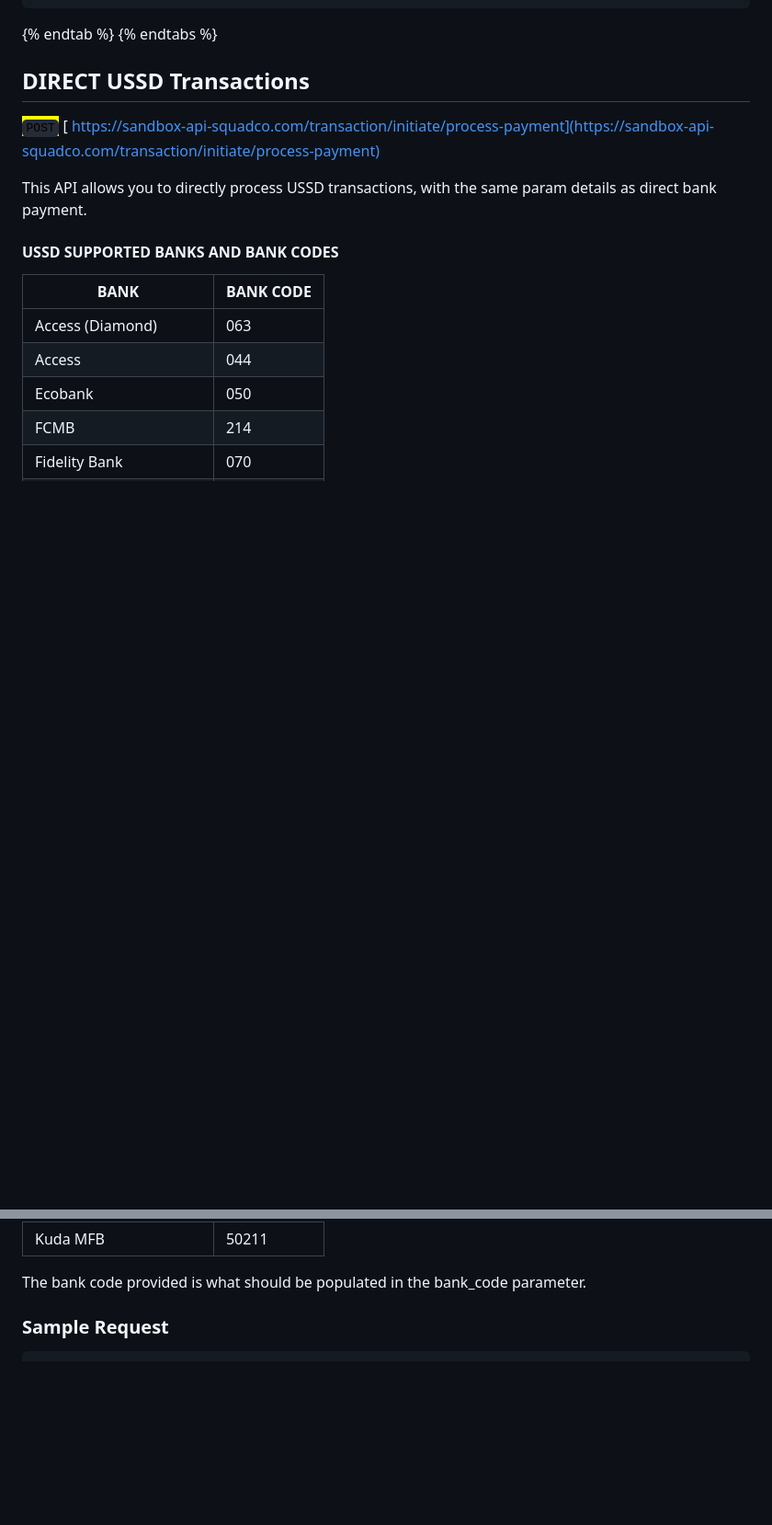
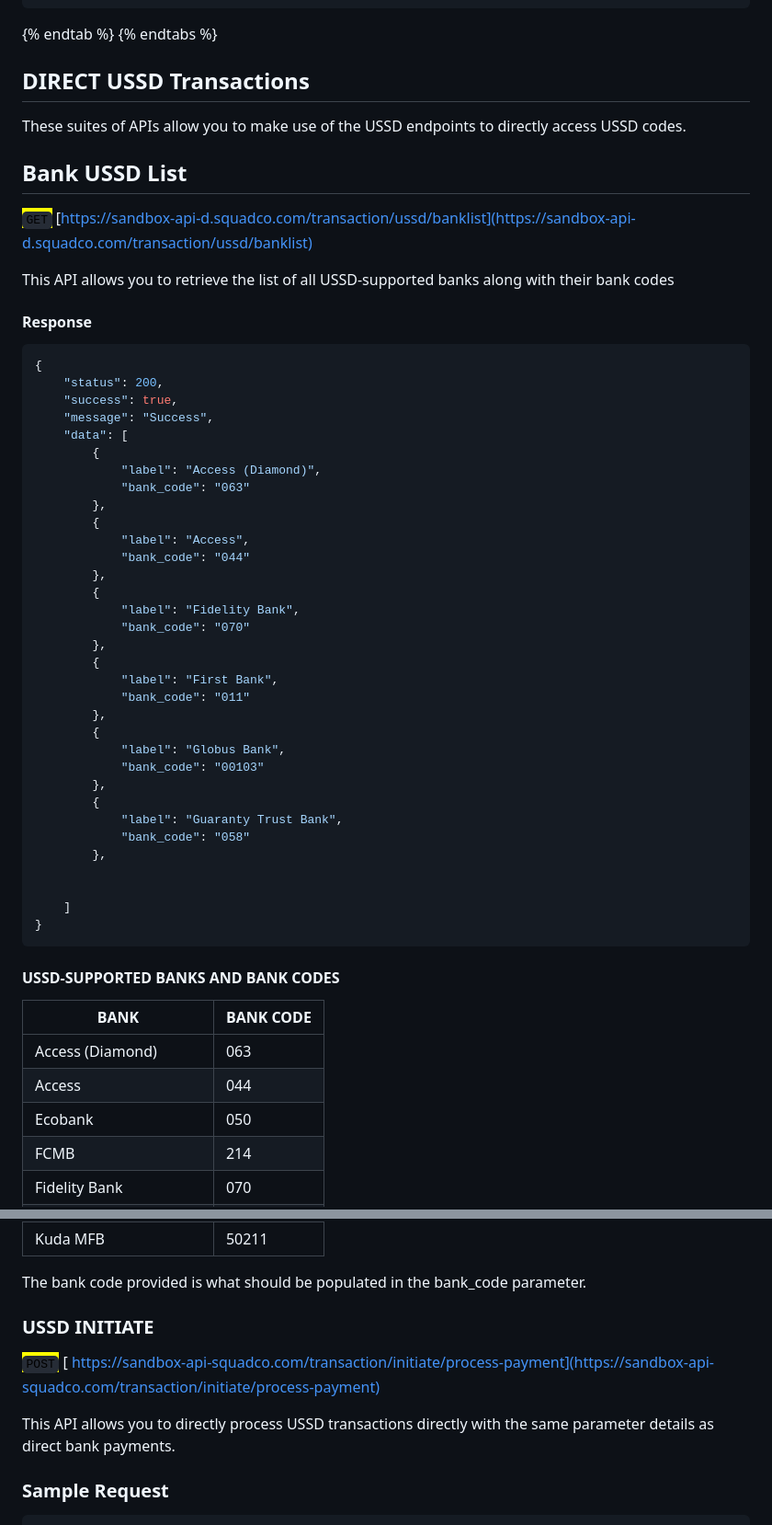
Before and after one commit to Emeka-Uche/XDocumentation, a Markdown page: payments/direct-api-integration.md, 2 parts joined by grey strips. Shown at 92% size. Rendered like a GitHub page; blank space fills up the shorter version.

````diff
--- a/payments/direct-api-integration.md
+++ b/payments/direct-api-integration.md
@@ -202,11 +202,53 @@ If **ValidateOTP** is returned, then an OTP will be sent to the phone number lin
 
 ## DIRECT USSD Transactions
 
-<mark style="color:green;">`POST`</mark> [ https://sandbox-api-squadco.com/transaction/initiate/process-payment](https://sandbox-api-squadco.com/transaction/initiate/process-payment)
+These suites of APIs allow you to make use of the USSD endpoints to directly access USSD codes.
 
-This API allows you to directly process USSD transactions, with the same param details as direct bank payment.
+## Bank USSD List
 
-#### USSD SUPPORTED BANKS AND BANK CODES
+<mark style="color:green;">`GET`</mark>  [https://sandbox-api-d.squadco.com/transaction/ussd/banklist](https://sandbox-api-d.squadco.com/transaction/ussd/banklist)
+
+This API allows you to retrieve the list of all USSD-supported banks along with their bank codes
+
+#### Response
+
+```json
+{
+    "status": 200,
+    "success": true,
+    "message": "Success",
+    "data": [
+        {
+            "label": "Access (Diamond)",
+            "bank_code": "063"
+        },
+        {
+            "label": "Access",
+            "bank_code": "044"
+        },
+        {
+            "label": "Fidelity Bank",
+            "bank_code": "070"
+        },
+        {
+            "label": "First Bank",
+            "bank_code": "011"
+        },
+        {
+            "label": "Globus Bank",
+            "bank_code": "00103"
+        },
+        {
+            "label": "Guaranty Trust Bank",
+            "bank_code": "058"
+        },
+
+
+    ]
+}
+```
+
+#### USSD-SUPPORTED BANKS AND BANK CODES
 
 | BANK                    | BANK CODE |
 | ----------------------- | --------- |
@@ -235,6 +277,12 @@ This API allows you to directly process USSD transactions, with the same param d
 | Kuda MFB                | 50211     |
 
 The bank code provided is what should be populated in the bank\_code parameter.
+
+### USSD INITIATE
+
+<mark style="color:green;">`POST`</mark> [ https://sandbox-api-squadco.com/transaction/initiate/process-payment](https://sandbox-api-squadco.com/transaction/initiate/process-payment)
+
+This API allows you to directly process USSD transactions directly with the same parameter details as direct bank payments.
 
 ### Sample Request
 
````
Also changed, not shown: other parts of payments/direct-api-integration.md (+24 -1 lines).
